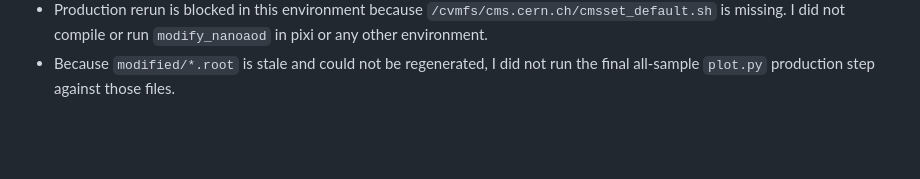
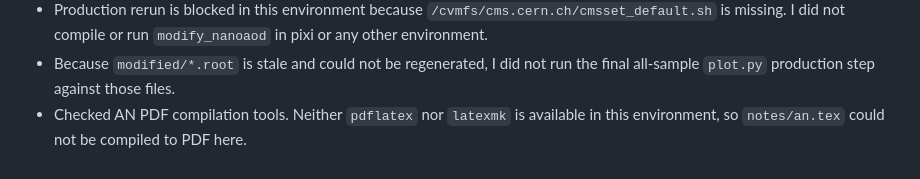
Before and after one commit to yiyangzha/h4ltemplate, a Markdown page: log.md, the part around the change. Drawn GitHub-style; blank space fills up the shorter version.

Commit message:
Record AN compilation blocker

```diff
--- a/log.md
+++ b/log.md
@@ -45,3 +45,4 @@
   - `/cvmfs/sft.cern.ch/lcg/views/LCG_108/x86_64-el9-gcc14-opt/setup.sh`.
 - Production rerun is blocked in this environment because `/cvmfs/cms.cern.ch/cmsset_default.sh` is missing. I did not compile or run `modify_nanoaod` in pixi or any other environment.
 - Because `modified/*.root` is stale and could not be regenerated, I did not run the final all-sample `plot.py` production step against those files.
+- Checked AN PDF compilation tools. Neither `pdflatex` nor `latexmk` is available in this environment, so `notes/an.tex` could not be compiled to PDF here.
```
